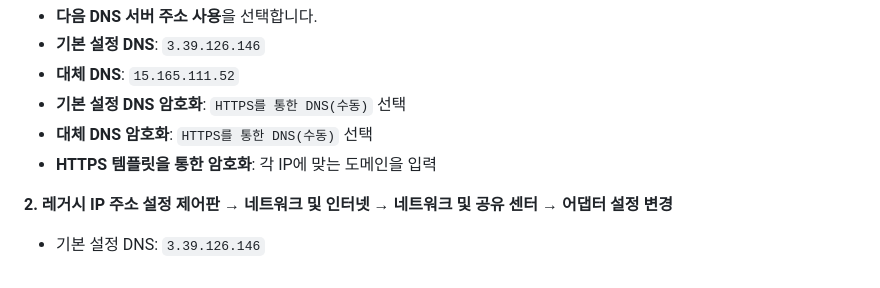
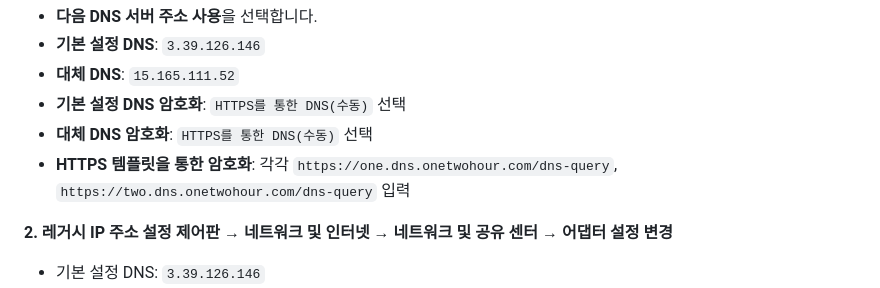
Before and after one commit to onetwohour/OnetDNS, a Markdown page: README.md, the part around the change. Drawn GitHub-style.

```diff
--- a/README.md
+++ b/README.md
@@ -87,7 +87,7 @@ iOS 14+ 및 macOS Big Sur+ 지원:
 - **대체 DNS**: `15.165.111.52`
 - **기본 설정 DNS 암호화**: `HTTPS를 통한 DNS(수동)` 선택
 - **대체 DNS 암호화**: `HTTPS를 통한 DNS(수동)` 선택
-- **HTTPS 템플릿을 통한 암호화**: 각 IP에 맞는 도메인을 입력
+- **HTTPS 템플릿을 통한 암호화**: 각각 `https://one.dns.onetwohour.com/dns-query`, `https://two.dns.onetwohour.com/dns-query` 입력
 
 **2. 레거시 IP 주소 설정**
 **제어판** → **네트워크 및 인터넷** → **네트워크 및 공유 센터** → **어댑터 설정 변경**
```
